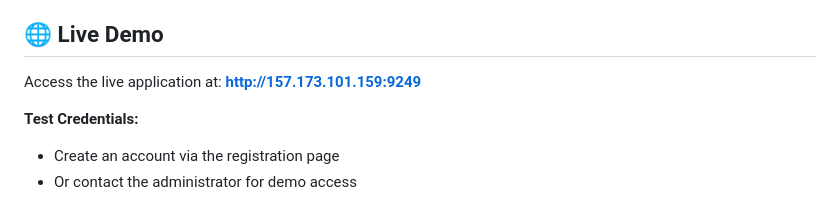
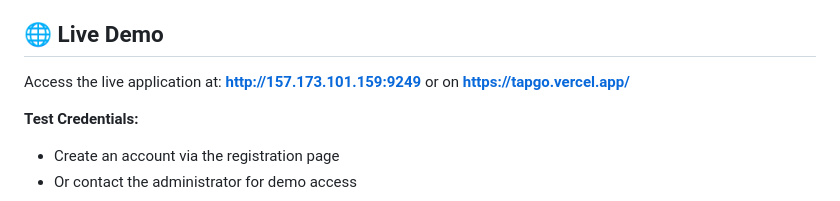
Before and after one commit to Mugisha-Ivan-Bright/RFID, a Markdown page: README.md, the part around the change. Rendered like a GitHub page.

Commit message:
Add Vercel link to live demo section

```diff
--- a/README.md
+++ b/README.md
@@ -9,6 +9,7 @@ A complete RFID card management system with real-time balance tracking, top-up f
 ## 🌐 Live Demo
 
 Access the live application at: **http://157.173.101.159:9249**
+or on **https://tapgo.vercel.app/**
 
 **Test Credentials:**
 - Create an account via the registration page
```
